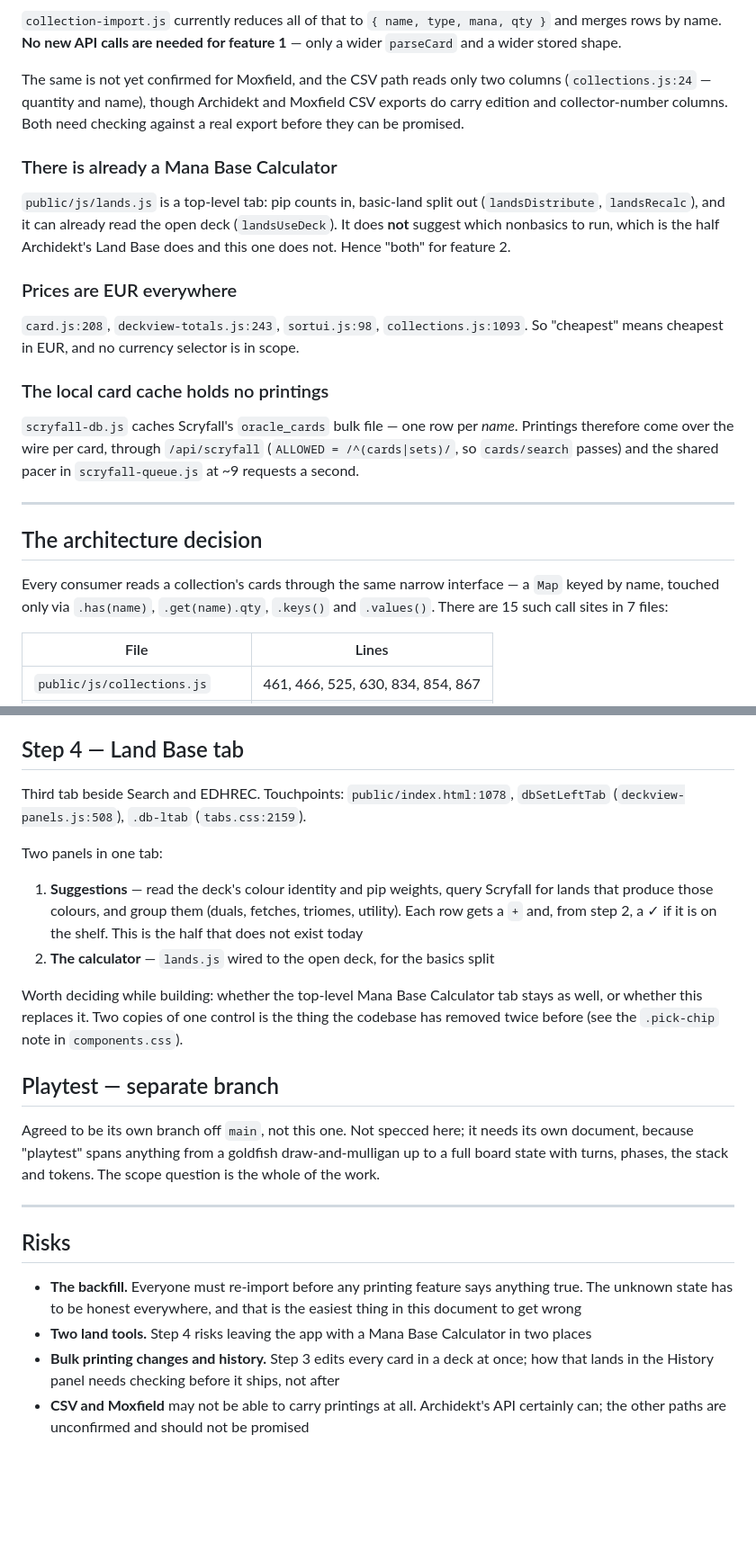
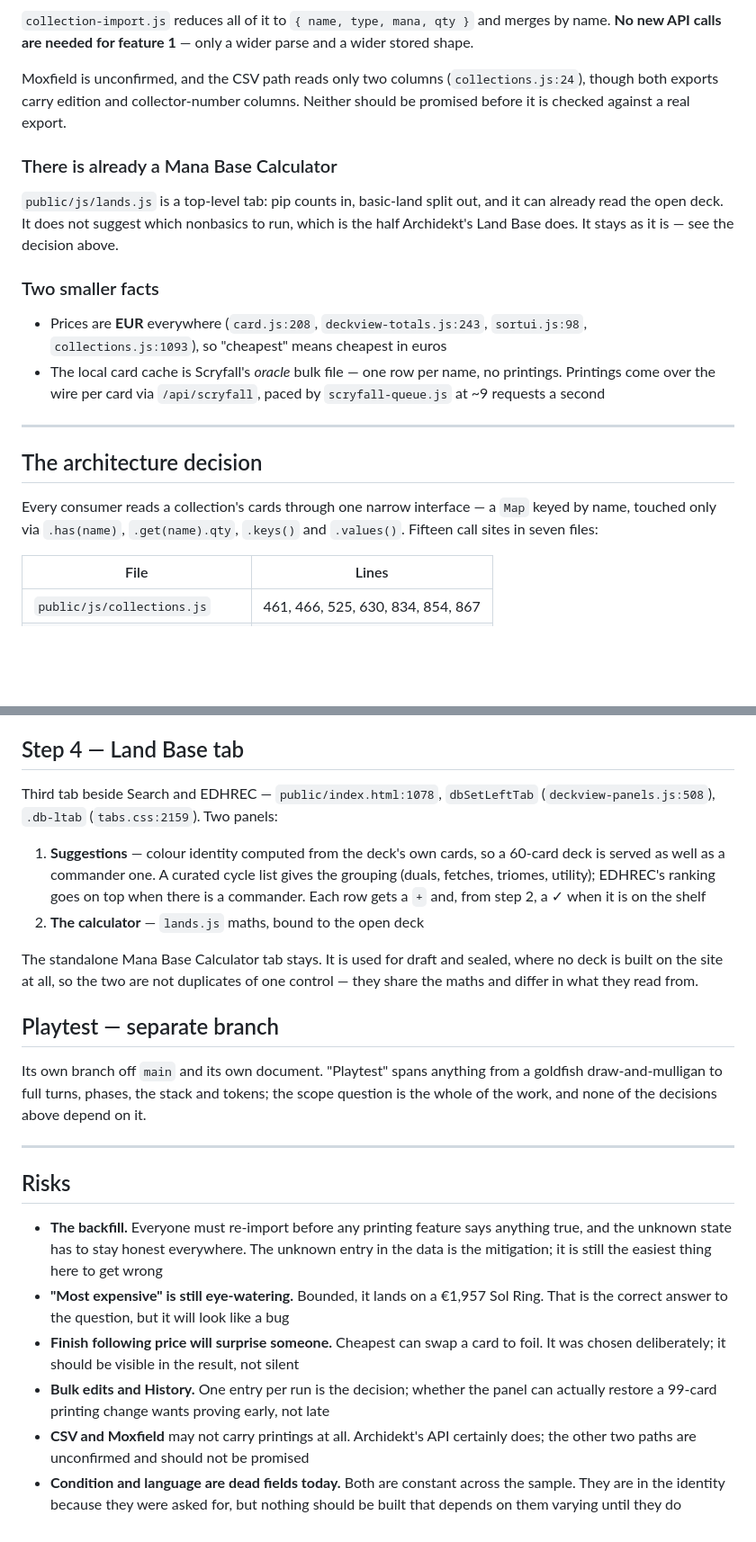
Before and after one commit to 10mmiT/mtgTools, a Markdown page: docs/plans/printings-and-lands.md, 2 parts joined by grey strips. Shown at 90% size. Rendered like a GitHub page; blank space fills up the shorter version.

````diff
--- a/docs/plans/printings-and-lands.md
+++ b/docs/plans/printings-and-lands.md
@@ -53,40 +106,34 @@ item.language                  (per row)
 ```
 
-`collection-import.js` currently reduces all of that to
-`{ name, type, mana, qty }` and merges rows by name. **No new API calls are needed
-for feature 1** — only a wider `parseCard` and a wider stored shape.
+`collection-import.js` reduces all of it to `{ name, type, mana, qty }` and merges by
+name. **No new API calls are needed for feature 1** — only a wider parse and a wider
+stored shape.
 
-The same is not yet confirmed for Moxfield, and the CSV path reads only two columns
-(`collections.js:24` — quantity and name), though Archidekt and Moxfield CSV exports
-do carry edition and collector-number columns. Both need checking against a real
-export before they can be promised.
+Moxfield is unconfirmed, and the CSV path reads only two columns
+(`collections.js:24`), though both exports carry edition and collector-number columns.
+Neither should be promised before it is checked against a real export.
 
 ### There is already a Mana Base Calculator
 
-`public/js/lands.js` is a top-level tab: pip counts in, basic-land split out
-(`landsDistribute`, `landsRecalc`), and it can already read the open deck
-(`landsUseDeck`). It does **not** suggest which nonbasics to run, which is the half
-Archidekt's Land Base does and this one does not. Hence "both" for feature 2.
+`public/js/lands.js` is a top-level tab: pip counts in, basic-land split out, and it
+can already read the open deck. It does not suggest which nonbasics to run, which is
+the half Archidekt's Land Base does. It stays as it is — see the decision above.
 
-### Prices are EUR everywhere
+### Two smaller facts
 
-`card.js:208`, `deckview-totals.js:243`, `sortui.js:98`, `collections.js:1093`. So
-"cheapest" means cheapest in EUR, and no currency selector is in scope.
-
-### The local card cache holds no printings
-
-`scryfall-db.js` caches Scryfall's `oracle_cards` bulk file — one row per *name*.
-Printings therefore come over the wire per card, through `/api/scryfall`
-(`ALLOWED = /^(cards|sets)/`, so `cards/search` passes) and the shared pacer in
-`scryfall-queue.js` at ~9 requests a second.
+- Prices are **EUR** everywhere (`card.js:208`, `deckview-totals.js:243`,
+  `sortui.js:98`, `collections.js:1093`), so "cheapest" means cheapest in euros
+- The local card cache is Scryfall's *oracle* bulk file — one row per name, no
+  printings. Printings come over the wire per card via `/api/scryfall`, paced by
+  `scryfall-queue.js` at ~9 requests a second
 
 ---
 
 ## The architecture decision
 
-Every consumer reads a collection's cards through the same narrow interface — a
-`Map` keyed by name, touched only via `.has(name)`, `.get(name).qty`, `.keys()` and
-`.values()`. There are 15 such call sites in 7 files:
+Every consumer reads a collection's cards through one narrow interface — a `Map` keyed
+by name, touched only via `.has(name)`, `.get(name).qty`, `.keys()` and `.values()`.
+Fifteen call sites in seven files:
 
 | File | Lines |
 |---|---|
@@ -193,38 +231,41 @@ is left alone rather than cleared.
 
 ## Step 4 — Land Base tab
 
-Third tab beside Search and EDHREC. Touchpoints: `public/index.html:1078`,
-`dbSetLeftTab` (`deckview-panels.js:508`), `.db-ltab` (`tabs.css:2159`).
+Third tab beside Search and EDHREC — `public/index.html:1078`, `dbSetLeftTab`
+(`deckview-panels.js:508`), `.db-ltab` (`tabs.css:2159`). Two panels:
 
-Two panels in one tab:
+1. **Suggestions** — colour identity computed from the deck's own cards, so a
+   60-card deck is served as well as a commander one. A curated cycle list gives the
+   grouping (duals, fetches, triomes, utility); EDHREC's ranking goes on top when
+   there is a commander. Each row gets a `+` and, from step 2, a ✓ when it is on the
+   shelf
+2. **The calculator** — `lands.js` maths, bound to the open deck
 
-1. **Suggestions** — read the deck's colour identity and pip weights, query Scryfall
-   for lands that produce those colours, and group them (duals, fetches, triomes,
-   utility). Each row gets a `+` and, from step 2, a ✓ if it is on the shelf. This is
-   the half that does not exist today
-2. **The calculator** — `lands.js` wired to the open deck, for the basics split
-
-Worth deciding while building: whether the top-level Mana Base Calculator tab stays
-as well, or whether this replaces it. Two copies of one control is the thing the
-codebase has removed twice before (see the `.pick-chip` note in `components.css`).
+The standalone Mana Base Calculator tab stays. It is used for draft and sealed, where
+no deck is built on the site at all, so the two are not duplicates of one control —
+they share the maths and differ in what they read from.
 
 ## Playtest — separate branch
 
-Agreed to be its own branch off `main`, not this one. Not specced here; it needs its
-own document, because "playtest" spans anything from a goldfish draw-and-mulligan up
-to a full board state with turns, phases, the stack and tokens. The scope question
-is the whole of the work.
+Its own branch off `main` and its own document. "Playtest" spans anything from a
+goldfish draw-and-mulligan to full turns, phases, the stack and tokens; the scope
+question is the whole of the work, and none of the decisions above depend on it.
 
 ---
 
 ## Risks
 
 - **The backfill.** Everyone must re-import before any printing feature says anything
-  true. The unknown state has to be honest everywhere, and that is the easiest thing
-  in this document to get wrong
-- **Two land tools.** Step 4 risks leaving the app with a Mana Base Calculator in two
-  places
-- **Bulk printing changes and history.** Step 3 edits every card in a deck at once;
-  how that lands in the History panel needs checking before it ships, not after
-- **CSV and Moxfield** may not be able to carry printings at all. Archidekt's API
-  certainly can; the other paths are unconfirmed and should not be promised
+  true, and the unknown state has to stay honest everywhere. The unknown entry in the
+  data is the mitigation; it is still the easiest thing here to get wrong
+- **"Most expensive" is still eye-watering.** Bounded, it lands on a €1,957 Sol Ring.
+  That is the correct answer to the question, but it will look like a bug
+- **Finish following price will surprise someone.** Cheapest can swap a card to foil.
+  It was chosen deliberately; it should be visible in the result, not silent
+- **Bulk edits and History.** One entry per run is the decision; whether the panel can
+  actually restore a 99-card printing change wants proving early, not late
+- **CSV and Moxfield** may not carry printings at all. Archidekt's API certainly does;
+  the other two paths are unconfirmed and should not be promised
+- **Condition and language are dead fields today.** Both are constant across the
+  sample. They are in the identity because they were asked for, but nothing should be
+  built that depends on them varying until they do
````
Also changed, not shown: other parts of docs/plans/printings-and-lands.md (+135 -91 lines).
